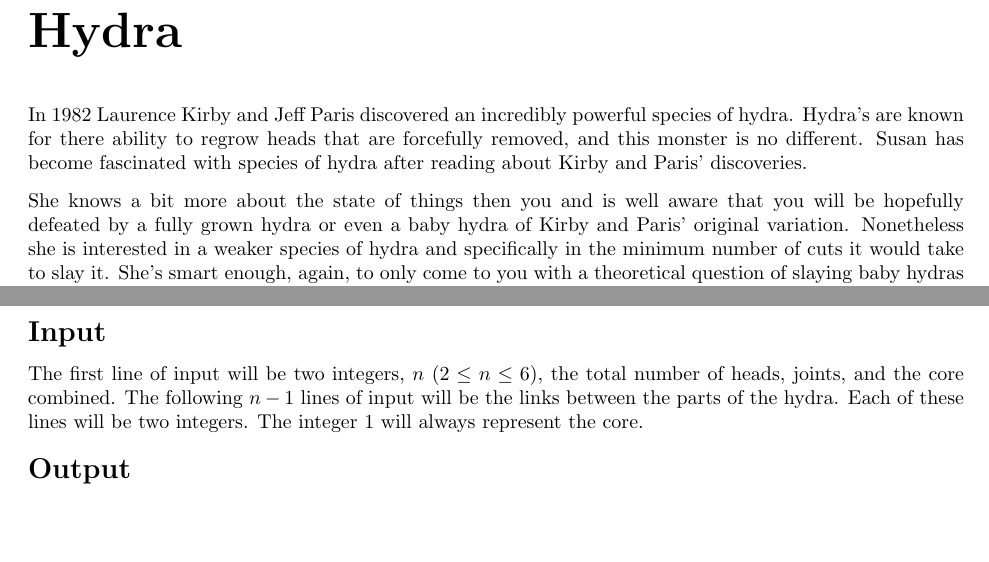
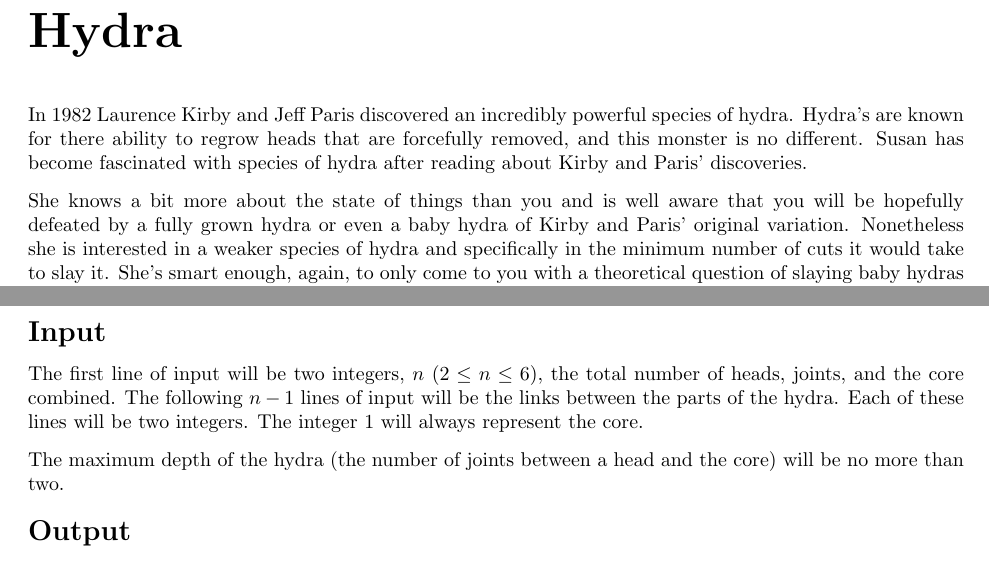
Before and after one commit to amarmaduke/ua-contest, a LaTeX document (Fall-2016/set.tex, which reads Fall-2016/hydra/problem.tex): two parts of pages 5 and 6 of 10, joined at a grey line, cut so that both start at the same text, the shorter picture padded with empty space. Compiled offline with LaTeX, dvips and Ghostscript.

Commit message:
Fix problem text for hydra

```diff
--- a/Fall-2016/hydra/problem.tex
+++ b/Fall-2016/hydra/problem.tex
@@ -4,7 +4,7 @@ In 1982 Laurence Kirby and Jeff Paris discovered an incredibly powerful species
 Hydra's are known for there ability to regrow heads that are forcefully removed, and this monster is no different.
 Susan has become fascinated with species of hydra after reading about Kirby and Paris' discoveries.
 
-She knows a bit more about the state of things then you and is well aware that you will be hopefully defeated by a fully grown hydra or even a baby hydra of Kirby and Paris' original variation.
+She knows a bit more about the state of things than you and is well aware that you will be hopefully defeated by a fully grown hydra or even a baby hydra of Kirby and Paris' original variation.
 Nonetheless she is interested in a weaker species of hydra and specifically in the minimum number of cuts it would take to slay it.
 She's smart enough, again, to only come to you with a theoretical question of slaying baby hydras of this weakened variation.
 
@@ -58,6 +58,8 @@ The first line of input will be two integers, $n$ ($2 \leq n \leq 6$), the total
 The following $n-1$ lines of input will be the links between the parts of the hydra.
 Each of these lines will be two integers.
 The integer $1$ will always represent the core.
+
+The maximum depth of the hydra (the number of joints between a head and the core) will be no more than two.
 \end{formalin}
 
 \begin{formalout}
```
